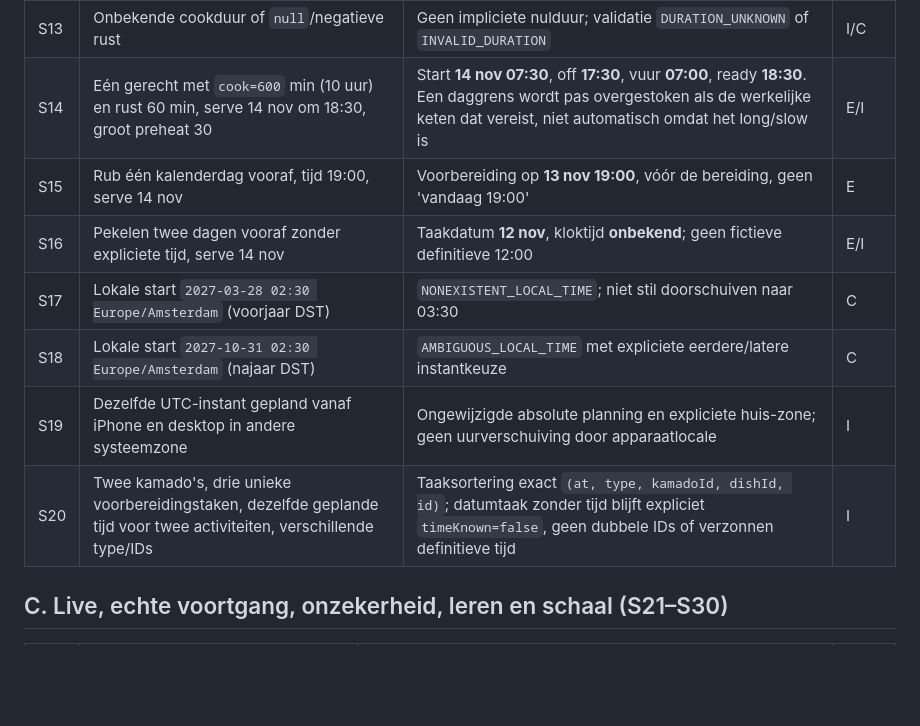
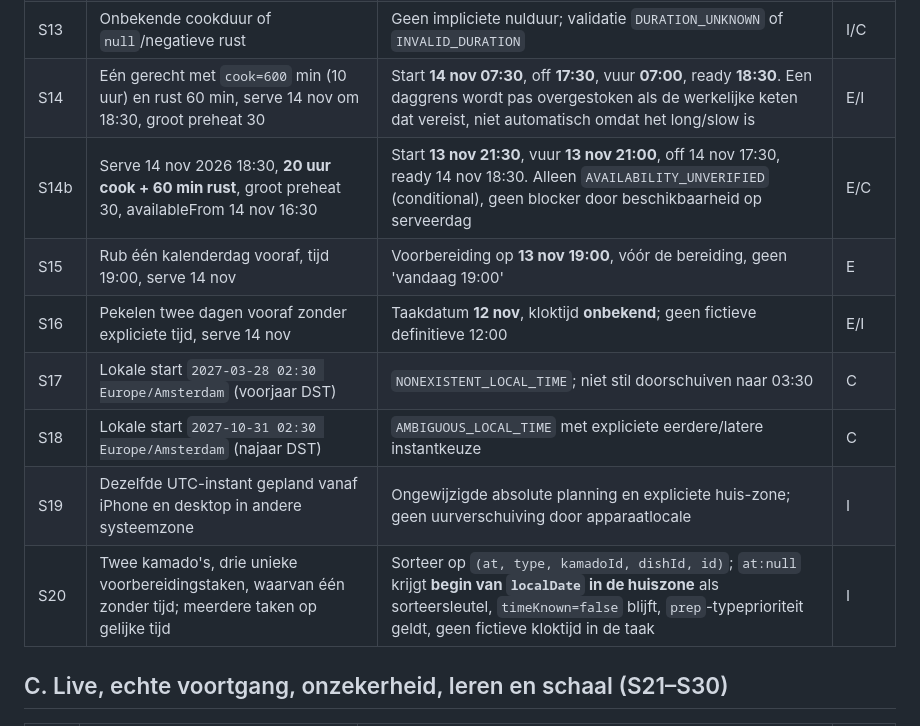
Before and after one commit to eelbrethouwer-jpg/bbq_planner_card, a Markdown page: docs/V6_SCENARIOS.md, the part around one of its changes. Drawn GitHub-style; blank space fills up the shorter version.

```diff
--- a/docs/V6_SCENARIOS.md
+++ b/docs/V6_SCENARIOS.md
@@ -31,12 +31,13 @@ Elke rij noemt primair testtype: **E** = exact tijdstip, **I** = invariant, **C*
 | S12 | Ongeldige datum, '25:99' of ontbrekende serveertijd | `unknown`/validatiefout met veldnaam; geen stille fallback of `NaN`-tijd op tijdlijn | I/C |
 | S13 | Onbekende cookduur of `null`/negatieve rust | Geen impliciete nulduur; validatie `DURATION_UNKNOWN` of `INVALID_DURATION` | I/C |
 | S14 | Eén gerecht met `cook=600` min (10 uur) en rust 60 min, serve 14 nov om 18:30, groot preheat 30 | Start **14 nov 07:30**, off **17:30**, vuur **07:00**, ready **18:30**. Een daggrens wordt pas overgestoken als de werkelijke keten dat vereist, niet automatisch omdat het long/slow is | E/I |
+| S14b | Serve 14 nov 2026 18:30, **20 uur cook + 60 min rust**, groot preheat 30, availableFrom 14 nov 16:30 | Start **13 nov 21:30**, vuur **13 nov 21:00**, off 14 nov 17:30, ready 14 nov 18:30. Alleen `AVAILABILITY_UNVERIFIED` (conditional), geen blocker door beschikbaarheid op serveerdag | E/C |
 | S15 | Rub één kalenderdag vooraf, tijd 19:00, serve 14 nov | Voorbereiding op **13 nov 19:00**, vóór de bereiding, geen 'vandaag 19:00' | E |
 | S16 | Pekelen twee dagen vooraf zonder expliciete tijd, serve 14 nov | Taakdatum **12 nov**, kloktijd **onbekend**; geen fictieve definitieve 12:00 | E/I |
 | S17 | Lokale start `2027-03-28 02:30 Europe/Amsterdam` (voorjaar DST) | `NONEXISTENT_LOCAL_TIME`; niet stil doorschuiven naar 03:30 | C |
 | S18 | Lokale start `2027-10-31 02:30 Europe/Amsterdam` (najaar DST) | `AMBIGUOUS_LOCAL_TIME` met expliciete eerdere/latere instantkeuze | C |
 | S19 | Dezelfde UTC-instant gepland vanaf iPhone en desktop in andere systeemzone | Ongewijzigde absolute planning en expliciete huis-zone; geen uurverschuiving door apparaatlocale | I |
-| S20 | Twee kamado's, drie unieke voorbereidingstaken, dezelfde geplande tijd voor twee activiteiten, verschillende type/IDs | Taaksortering exact `(at, type, kamadoId, dishId, id)`; datumtaak zonder tijd blijft expliciet `timeKnown=false`, geen dubbele IDs of verzonnen definitieve tijd | I |
+| S20 | Twee kamado's, drie unieke voorbereidingstaken, waarvan één zonder tijd; meerdere taken op gelijke tijd | Sorteer op `(at, type, kamadoId, dishId, id)`; `at:null` krijgt **begin van `localDate` in de huiszone** als sorteersleutel, `timeKnown=false` blijft, `prep`-typeprioriteit geldt, geen fictieve kloktijd in de taak | I |
 
 ## C. Live, echte voortgang, onzekerheid, leren en schaal (S21–S30)
 
```
Also changed, not shown: other parts of docs/V6_SCENARIOS.md (+30 -15 lines), docs/V6_DESIGN_CHALLENGE.md (+48 -51 lines).
